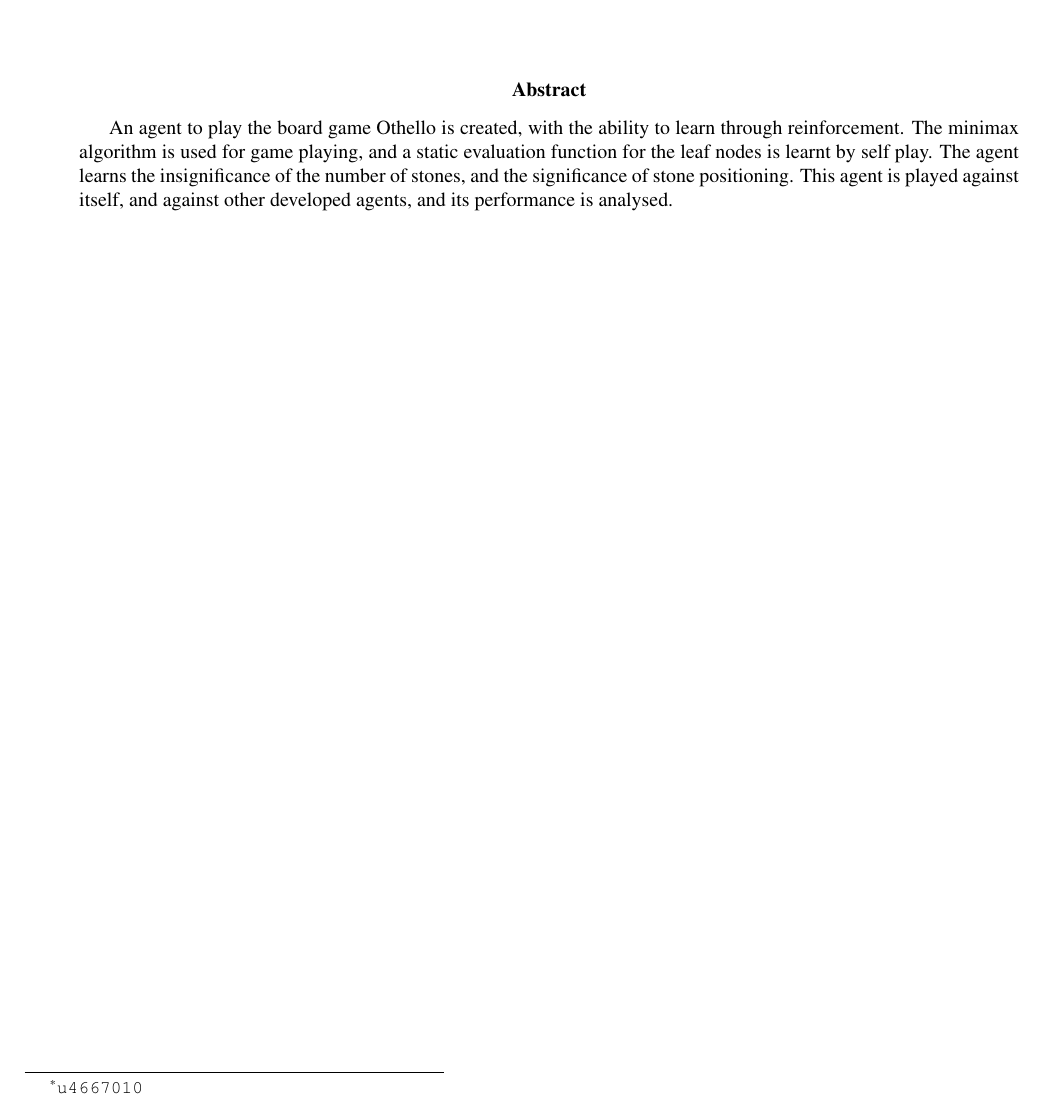
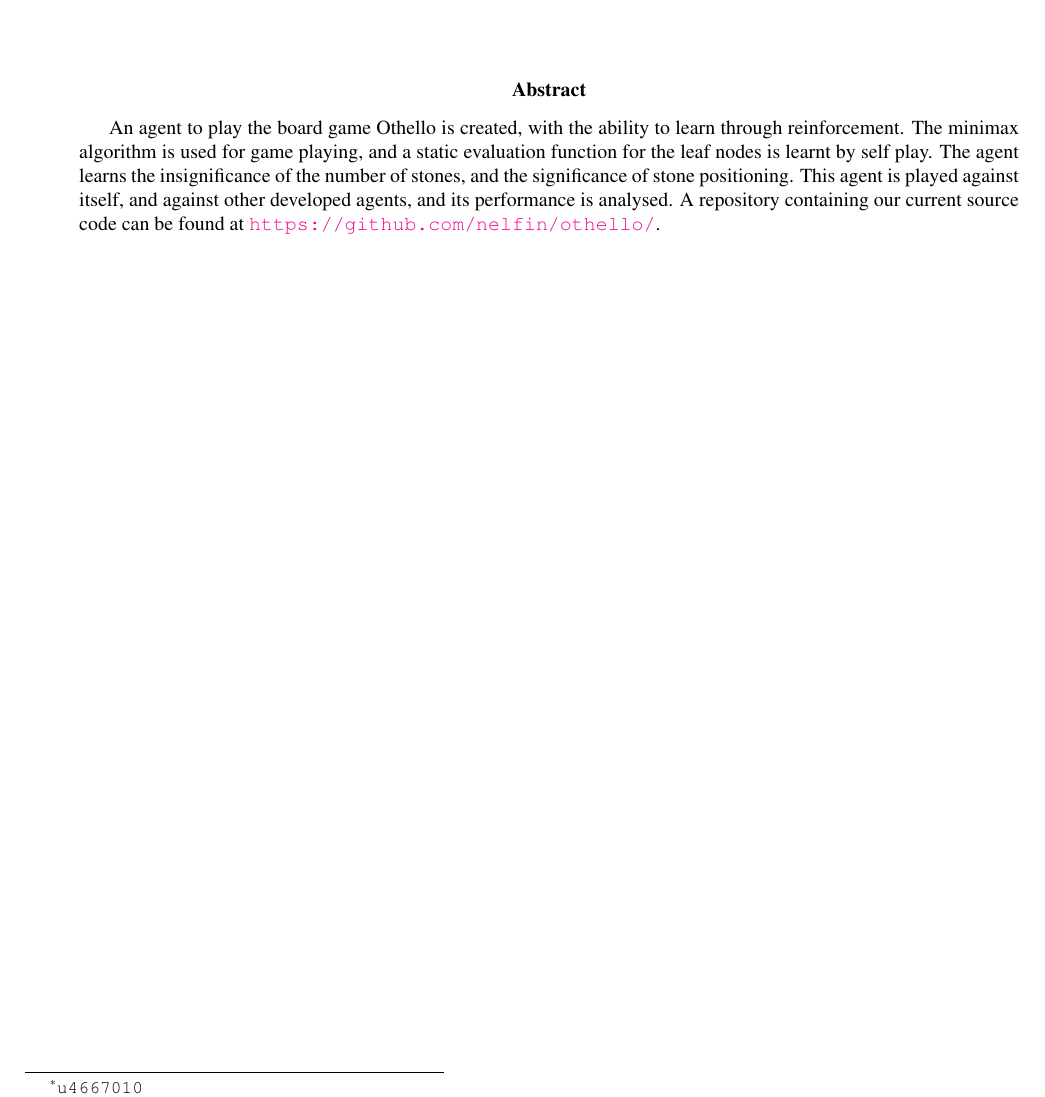
Before and after one commit to nelfin/othello, a LaTeX paper (Report/report.tex): part of page 1 of 11, cut so that both start at the same text. Compiled offline with pdfLaTeX.

Commit message:
Add repo URL

```diff
--- a/Report/report.tex
+++ b/Report/report.tex
@@ -69,6 +69,8 @@
   self play.  The agent learns the insignificance of the number of stones, and
   the significance of stone positioning. This agent is played against itself,
   and against other developed agents, and its performance is analysed.
+  A repository containing our current source code can be found at
+  \url{https://github.com/nelfin/othello/}.
 \end{abstract}
 \clearpage
 
```
